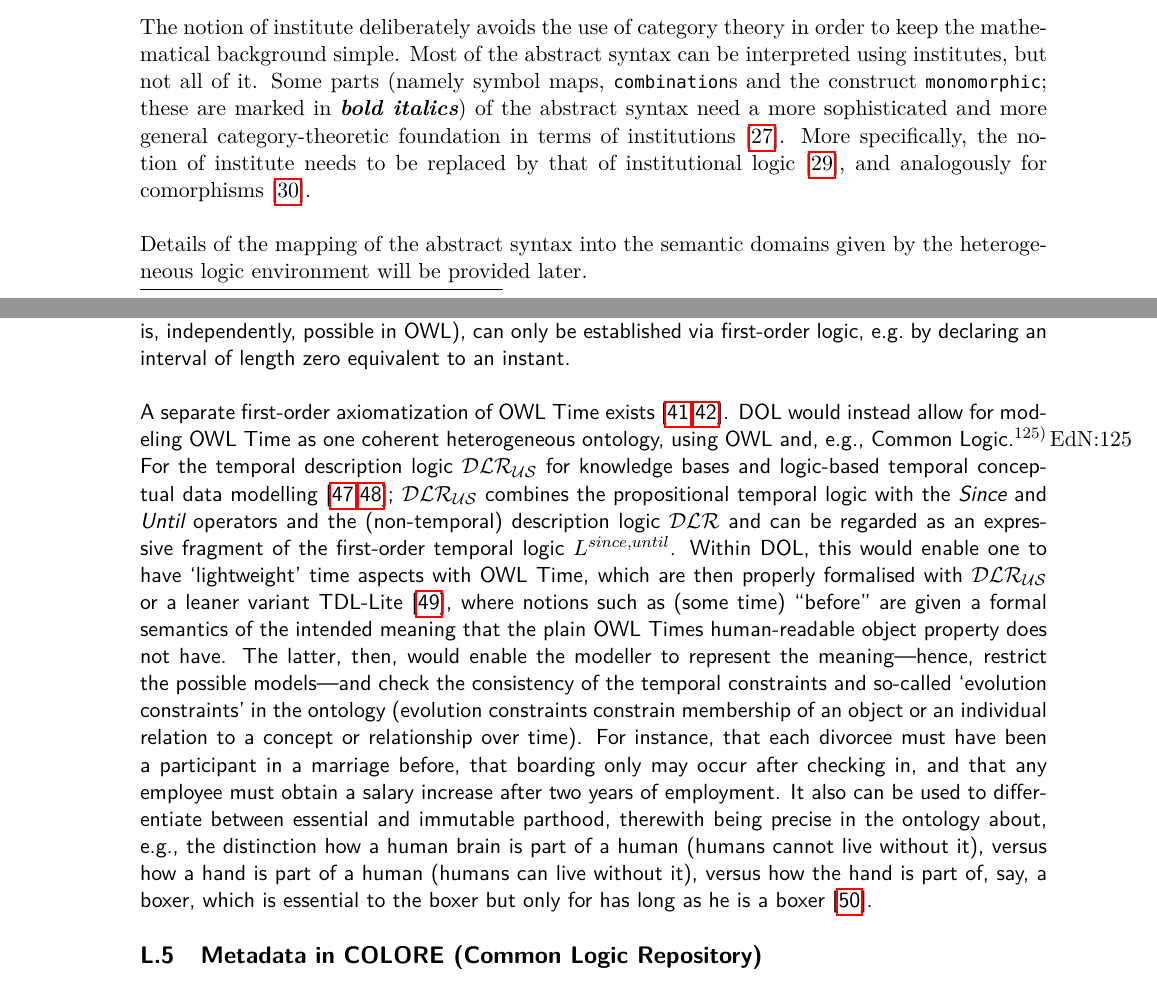
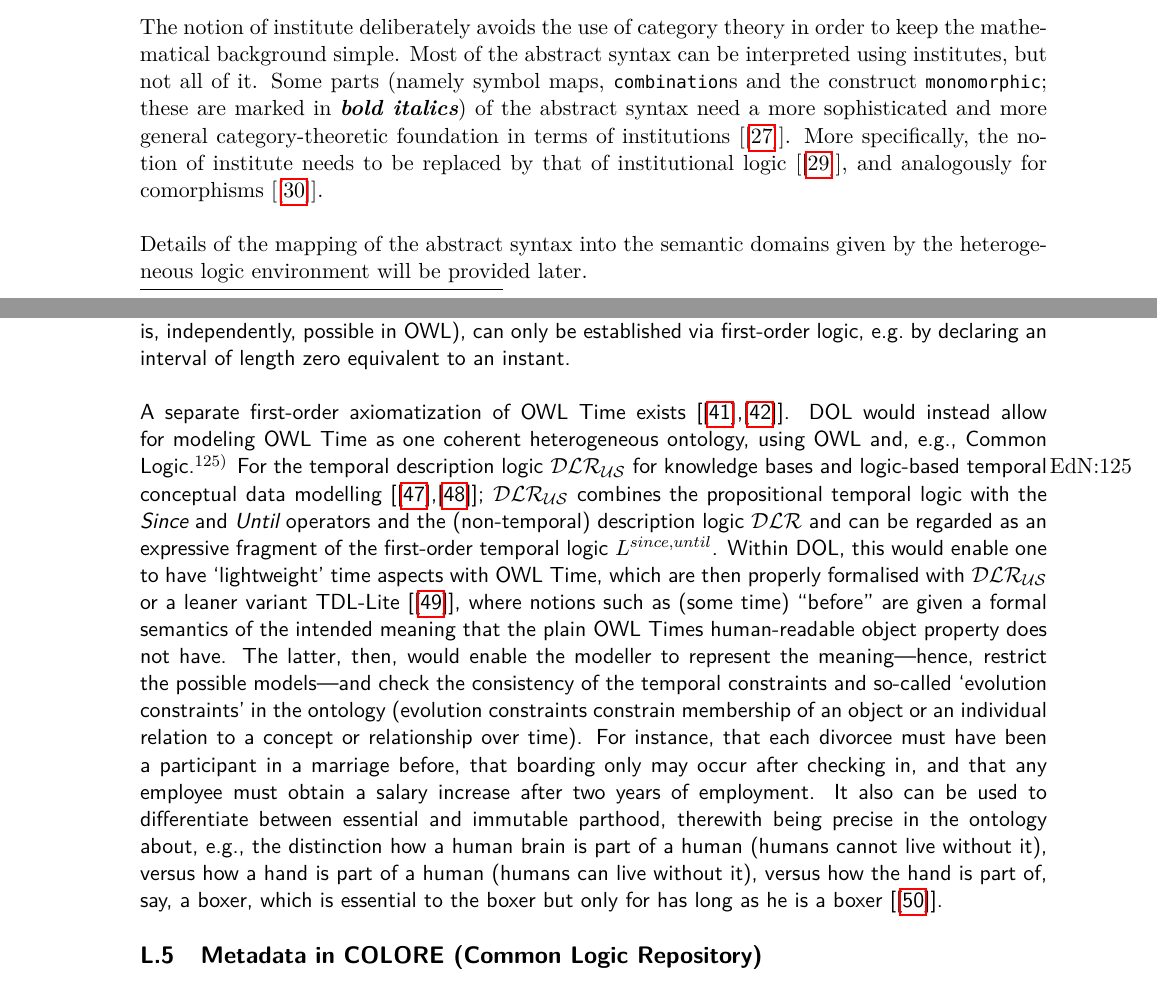
Before and after one commit to tillmo/DOL, a LaTeX document (OMG_OntoIOp_current.tex): two parts of pages 39 and 84 of 90, joined at a grey line, cut so that both start at the same text. Compiled offline with pdfLaTeX; a LaTeX package or settings file that is missing is left out.

Commit message:
used bref for all bibliographic references

```diff
--- a/OMG_OntoIOp_current.tex
+++ b/OMG_OntoIOp_current.tex
@@ -1708,17 +1708,17 @@ it. Some parts (namely symbol maps, \syntax{combination}s
  and the construct \syntax{monomorphic};
 these are marked in {\institutionsOnly bold italics}) of the abstract
 syntax need a more sophisticated and more general category-theoretic
-foundation in terms of institutions [\ref{Institutions}]. More
+foundation in terms of institutions [\bref{Institutions}]. More
 specifically, the notion of institute needs to be replaced by that of
-institutional logic [\ref{Meseguer89}], and analogously for
-comorphisms [\ref{Comorphisms}].
-% and the Grothendieck construction [\ref{GrothendieckInstitutions}].
+institutional logic [\bref{Meseguer89}], and analogously for
+comorphisms [\bref{Comorphisms}].
+% and the Grothendieck construction [\bref{GrothendieckInstitutions}].
 
 Details of the mapping of the abstract syntax into the semantic
 domains given by the heterogeneous logic environment will be provided later.
 
 %An extension of this semantic background to non-monotonic logics,
-%using the theory of [\ref{ArieliAvron2000}], needs still to be worked out.
+%using the theory of [\bref{ArieliAvron2000}], needs still to be worked out.
 
 % \begin{tikzpicture}[%
 % hookarrow/.style={right hook->},
@@ -3835,19 +3835,19 @@ This annex sketches scenarios that outline how DOL is intended to be applied.  F
 The OWL Time ontology\footnote{\url{http://www.w3.org/TR/2006/WD-owl-time-20060927/}} covers temporal concepts such as instants and intervals and has been designed for describing the temporal content of Web pages and the temporal properties of Web services.  While OWL is suitable for these intended applications, only a first-order axiomatization is capable of faithfully capturing all relevant notions, such as the trichotomy of the “before” relation: One instant is either before another one, or at the same time, or after.  Moreover, a relationship between facts expressed in terms of instants and facts expressed in terms of intervals (both of which is, independently, possible in OWL), can only be established via first-order logic, \eg by declaring an interval of length zero equivalent to an instant.
 
 A separate first-order axiomatization of OWL Time exists
-[\ref{OWLTime},\ref{OWLSTime}].  DOL would instead allow for modeling
+[\bref{OWLTime},\bref{OWLSTime}].  DOL would instead allow for modeling
 OWL Time as one coherent heterogeneous ontology, using OWL and, \eg,
 Common Logic.\CLnote{This is also a use case for multiple namespaces:
   OWL supports namespaces, CL doesn't.}  For the temporal description
 logic $\mathcal{DLR_{US}}$ for knowledge bases and logic-based
-temporal conceptual data modelling [\ref{Artale02},\ref{Artale07a}];
+temporal conceptual data modelling [\bref{Artale02},\bref{Artale07a}];
 $\mathcal{DLR_{US}}$ combines the propositional temporal logic with
 the {\em Since} and {\em Until} operators and the (non-temporal)
 description logic $\mathcal{DLR}$ and can be regarded as an expressive
 fragment of the first-order temporal logic $L^{since, until}$. Within
 DOL, this would enable one to have `lightweight' time aspects with OWL
 Time, which are then properly formalised with $\mathcal{DLR_{US}}$ or
-a leaner variant TDL-Lite [\ref{Artale07time}], where notions such as
+a leaner variant TDL-Lite [\bref{Artale07time}], where notions such as
 (some time) ``before'' are given a formal semantics of the intended
 meaning that the plain OWL Times human-readable object property does
 not have. The latter, then, would enable the modeller to represent the
@@ -3864,7 +3864,7 @@ the ontology about, e.g., the distinction how a human brain is part of
 a human (humans cannot live without it), versus how a hand is part of
 a human (humans can live without it), versus how the hand is part of,
 say, a boxer, which is essential to the boxer but only for has long as
-he is a boxer [\ref{AGK08}].
+he is a boxer [\bref{AGK08}].
 
 \end{usecase}
 
```
